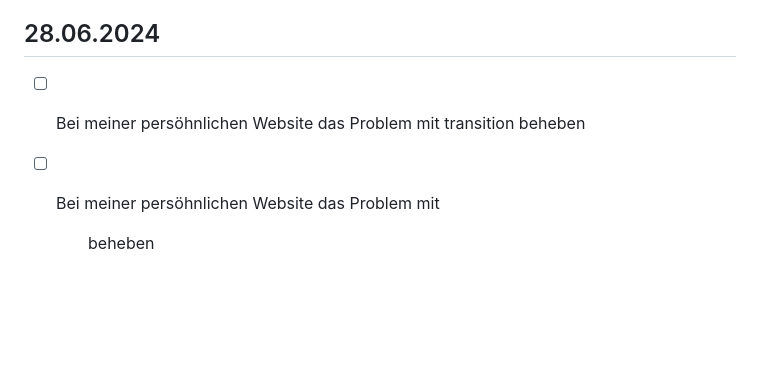
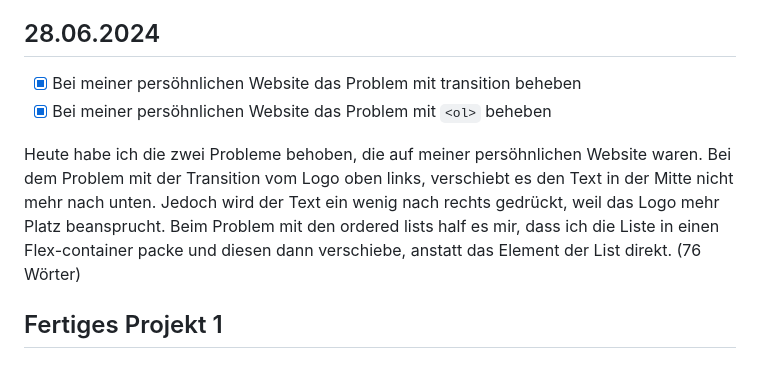
Before and after one commit to AlanLienhard/Lern-Periode-5, a Markdown page: readme.md, the part around the change. Rendered like a GitHub page; blank space fills up the shorter version.

````diff
--- a/readme.md
+++ b/readme.md
@@ -77,5 +77,9 @@ Heute hatten wir nur drei Arbeitspakete. Ich habe in dieser Sitzung die ganze Ze
 
 ## 28.06.2024
 
-- [ ] Bei meiner persöhnlichen Website das Problem mit transition beheben
-- [ ] Bei meiner persöhnlichen Website das Problem mit <ol> beheben
+- [x] Bei meiner persöhnlichen Website das Problem mit transition beheben
+- [x] Bei meiner persöhnlichen Website das Problem mit ```<ol>``` beheben
+
+Heute habe ich die zwei Probleme behoben, die auf meiner persöhnlichen Website waren. Bei dem Problem mit der Transition vom Logo oben links, verschiebt es den Text in der Mitte nicht mehr nach unten. Jedoch wird der Text ein wenig nach rechts gedrückt, weil das Logo mehr Platz beansprucht. Beim Problem mit den ordered lists half es mir, dass ich die Liste in einen Flex-container packe und diesen dann verschiebe, anstatt das Element der List direkt. (76 Wörter)
+
+## Fertiges Projekt 1
````
